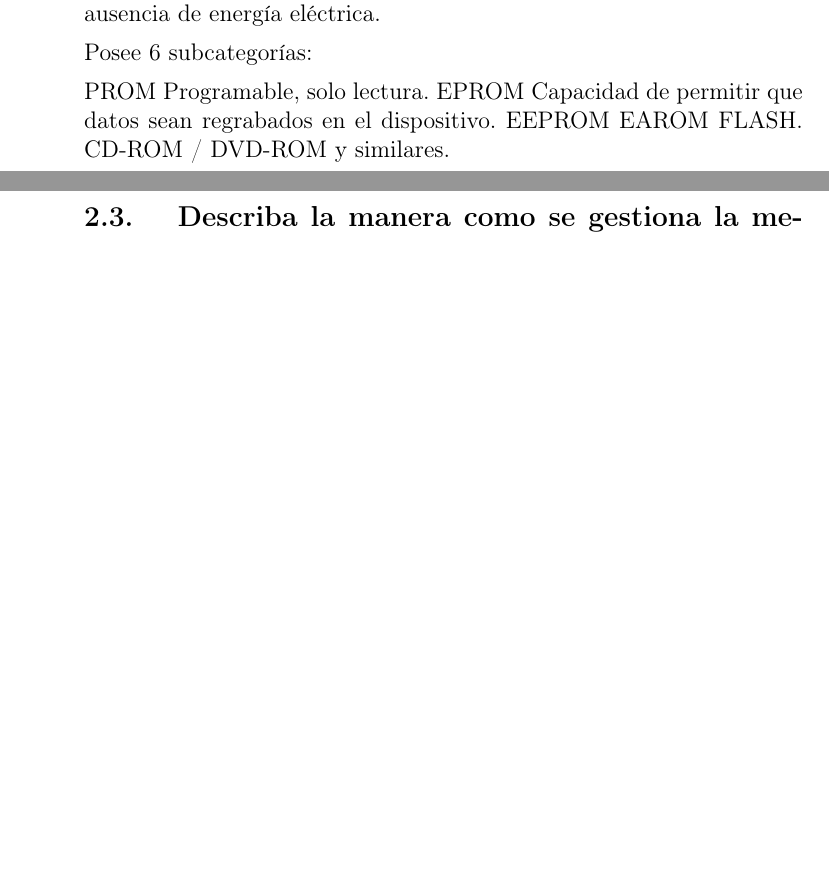
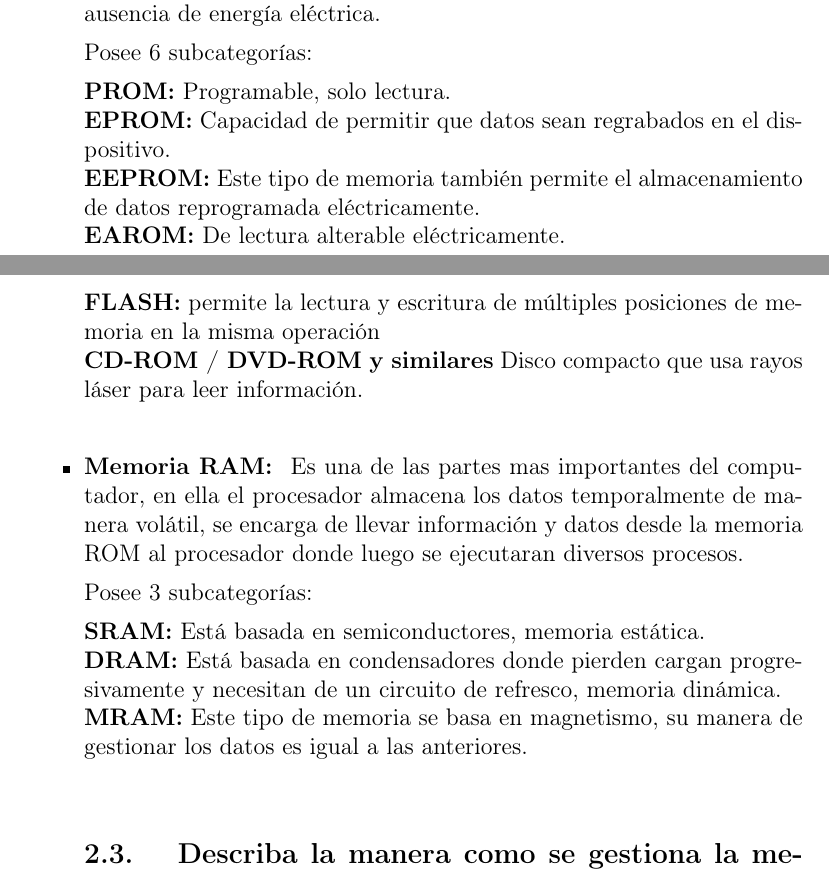
Before and after one commit to jupazago/Taller_1, a LaTeX document (main.tex, which reads contenido/cuerpo.tex): two parts of pages 4 and 5 of 5, joined at a grey line, cut so that both start at the same text, the shorter picture padded with empty space. Compiled offline with pdfLaTeX.

Commit message:
Punto 2
Respuesta del punto 2

```diff
--- a/contenido/cuerpo.tex
+++ b/contenido/cuerpo.tex
@@ -26,12 +26,20 @@
 
     Posee 6 subcategorías:
 
-    PROM Programable, solo lectura.
-    EPROM Capacidad de permitir que datos sean regrabados en el dispositivo.
-    EEPROM
-    EAROM
-    FLASH.
-    CD-ROM / DVD-ROM y similares.
+    \textbf{PROM:} Programable, solo lectura. \newline
+    \textbf{EPROM:} Capacidad de permitir que datos sean regrabados en el dispositivo. \newline
+    \textbf{EEPROM:} Este tipo de memoria también permite el almacenamiento de datos reprogramada eléctricamente. \newline
+    \textbf{EAROM:} De lectura alterable eléctricamente. \newline
+    \textbf{FLASH:} permite la lectura y escritura de múltiples posiciones de memoria en la misma operación \newline
+    \textbf{CD-ROM / DVD-ROM y similares} Disco compacto que usa rayos láser para leer información. \newline
+
+    \item \textbf{Memoria RAM: } Es una de las partes mas importantes del computador, en ella el procesador almacena los datos temporalmente de manera volátil, se encarga de llevar información y datos desde la memoria ROM al procesador donde luego se ejecutaran diversos procesos.
+
+    Posee 3 subcategorías:
+
+    \textbf{SRAM:} Está basada en semiconductores, memoria estática. \newline
+    \textbf{DRAM:} Está basada en condensadores donde pierden cargan progresivamente y necesitan de un circuito de refresco, memoria dinámica. \newline
+    \textbf{MRAM:} Este tipo de memoria se basa en magnetismo, su manera de gestionar los datos es igual a las anteriores. \newline
 
 
     \subsection{ Describa la manera como se gestiona la memoria del computador}
```
